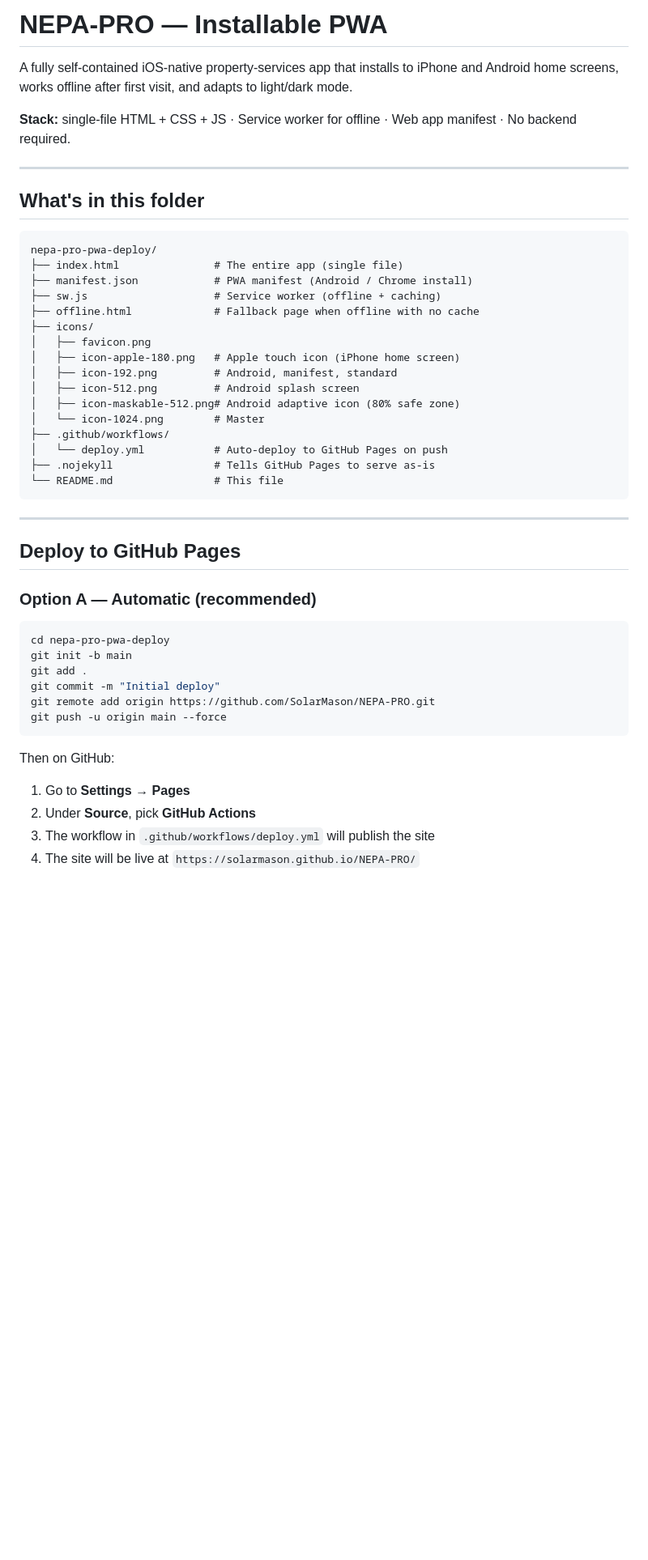
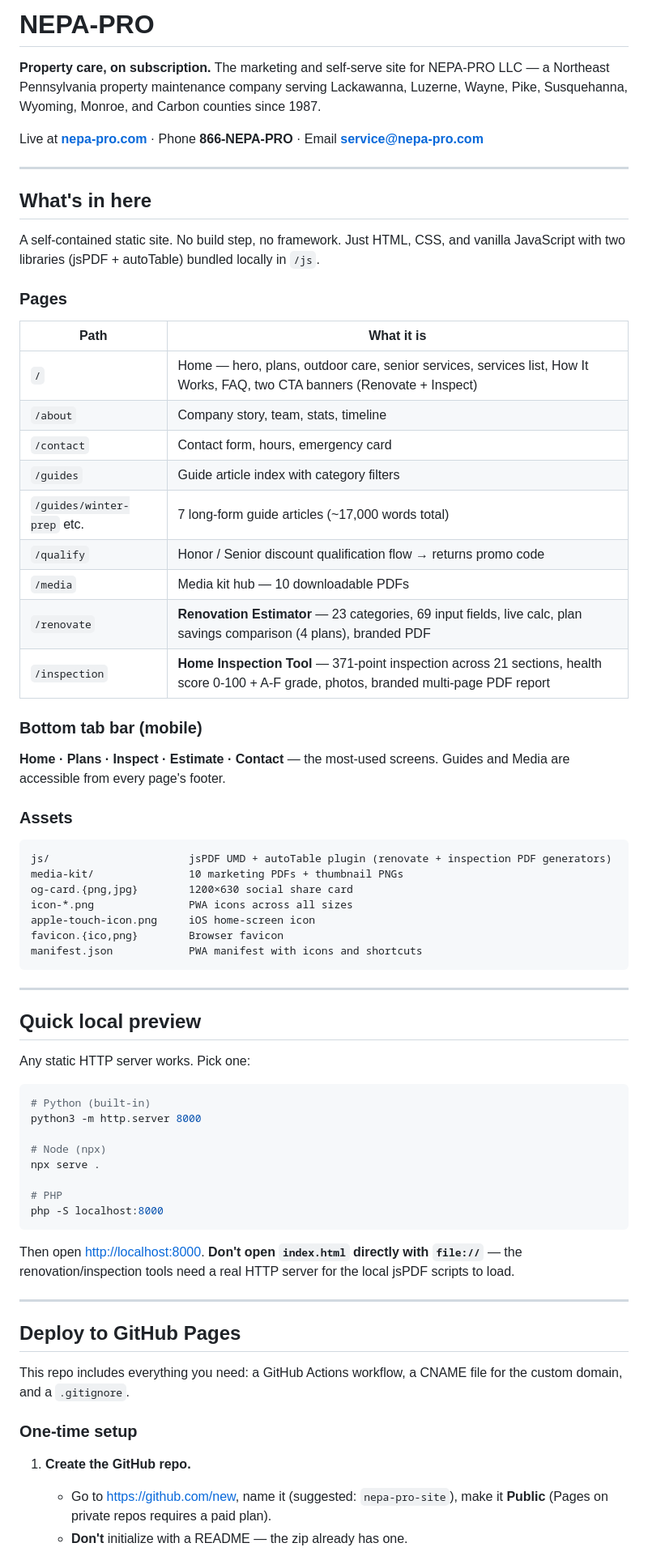
Before and after one commit to SolarMason/NEPA-PRO, a Markdown page: README.md, the part around one of its changes. Shown at 81% size. Drawn GitHub-style; blank space fills up the shorter version.

````diff
--- a/README.md
+++ b/README.md
@@ -1,51 +1,73 @@
-# NEPA-PRO — Installable PWA
+# NEPA-PRO
 
-A fully self-contained iOS-native property-services app that installs to iPhone and
-Android home screens, works offline after first visit, and adapts to light/dark mode.
+**Property care, on subscription.** The marketing and self-serve site for NEPA-PRO LLC — a Northeast Pennsylvania property maintenance company serving Lackawanna, Luzerne, Wayne, Pike, Susquehanna, Wyoming, Monroe, and Carbon counties since 1987.
 
-**Stack:** single-file HTML + CSS + JS · Service worker for offline · Web app manifest · No backend required.
+Live at **[nepa-pro.com](https://nepa-pro.com)** · Phone **866-NEPA-PRO** · Email **service@nepa-pro.com**
 
 ---
 
-## What's in this folder
+## What's in here
+
+A self-contained static site. No build step, no framework. Just HTML, CSS, and vanilla JavaScript with two libraries (jsPDF + autoTable) bundled locally in `/js`.
+
+### Pages
+
+| Path | What it is |
+|---|---|
+| `/` | Home — hero, plans, outdoor care, senior services, services list, How It Works, FAQ, two CTA banners (Renovate + Inspect) |
+| `/about` | Company story, team, stats, timeline |
+| `/contact` | Contact form, hours, emergency card |
+| `/guides` | Guide article index with category filters |
+| `/guides/winter-prep` etc. | 7 long-form guide articles (~17,000 words total) |
+| `/qualify` | Honor / Senior discount qualification flow → returns promo code |
+| `/media` | Media kit hub — 10 downloadable PDFs |
+| `/renovate` | **Renovation Estimator** — 23 categories, 69 input fields, live calc, plan savings comparison (4 plans), branded PDF |
+| `/inspection` | **Home Inspection Tool** — 371-point inspection across 21 sections, health score 0-100 + A-F grade, photos, branded multi-page PDF report |
+
+### Bottom tab bar (mobile)
+
+**Home · Plans · Inspect · Estimate · Contact** — the most-used screens. Guides and Media are accessible from every page's footer.
+
+### Assets
 
 ```
-nepa-pro-pwa-deploy/
-├── index.html               # The entire app (single file)
-├── manifest.json            # PWA manifest (Android / Chrome install)
-├── sw.js                    # Service worker (offline + caching)
-├── offline.html             # Fallback page when offline with no cache
-├── icons/
-│   ├── favicon.png
-│   ├── icon-apple-180.png   # Apple touch icon (iPhone home screen)
-│   ├── icon-192.png         # Android, manifest, standard
-│   ├── icon-512.png         # Android splash screen
-│   ├── icon-maskable-512.png# Android adaptive icon (80% safe zone)
-│   └── icon-1024.png        # Master
-├── .github/workflows/
-│   └── deploy.yml           # Auto-deploy to GitHub Pages on push
-├── .nojekyll                # Tells GitHub Pages to serve as-is
-└── README.md                # This file
+js/                      jsPDF UMD + autoTable plugin (renovate + inspection PDF generators)
+media-kit/               10 marketing PDFs + thumbnail PNGs
+og-card.{png,jpg}        1200×630 social share card
+icon-*.png               PWA icons across all sizes
+apple-touch-icon.png     iOS home-screen icon
+favicon.{ico,png}        Browser favicon
+manifest.json            PWA manifest with icons and shortcuts
 ```
+
+---
+
+## Quick local preview
+
+Any static HTTP server works. Pick one:
+
+```bash
+# Python (built-in)
+python3 -m http.server 8000
+
+# Node (npx)
+npx serve .
+
+# PHP
+php -S localhost:8000
+```
+
+Then open <http://localhost:8000>. **Don't open `index.html` directly with `file://`** — the renovation/inspection tools need a real HTTP server for the local jsPDF scripts to load.
 
 ---
 
 ## Deploy to GitHub Pages
 
-### Option A — Automatic (recommended)
+This repo includes everything you need: a GitHub Actions workflow, a CNAME file for the custom domain, and a `.gitignore`.
 
-```bash
-cd nepa-pro-pwa-deploy
-git init -b main
-git add .
-git commit -m "Initial deploy"
-git remote add origin https://github.com/SolarMason/NEPA-PRO.git
-git push -u origin main --force
-```
+### One-time setup
 
-Then on GitHub:
-1. Go to **Settings → Pages**
-2. Under **Source**, pick **GitHub Actions**
-3. The workflow in `.github/workflows/deploy.yml` will publish the site
-4. The site will be live at `https://solarmason.github.io/NEPA-PRO/`
+1. **Create the GitHub repo.**
+   - Go to <https://github.com/new>, name it (suggested: `nepa-pro-site`), make it **Public** (Pages on private repos requires a paid plan).
+   - **Don't** initialize with a README — the zip already has one.
 
````
Also changed, not shown: other parts of README.md (+165 -78 lines).
